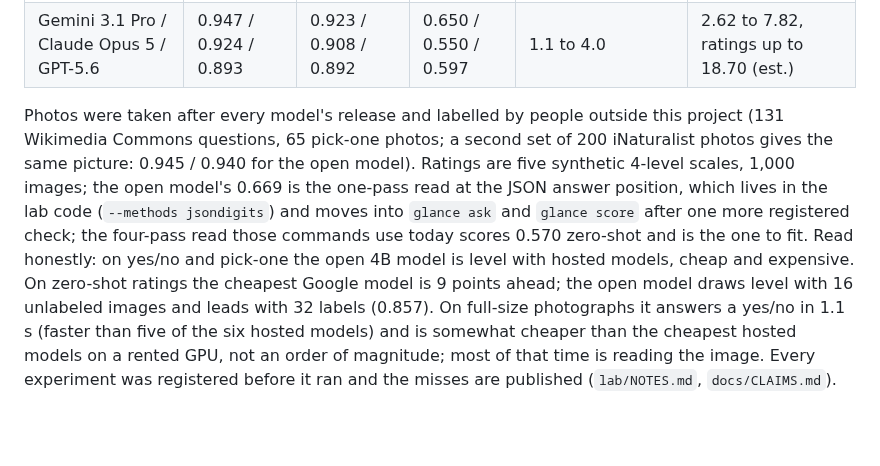
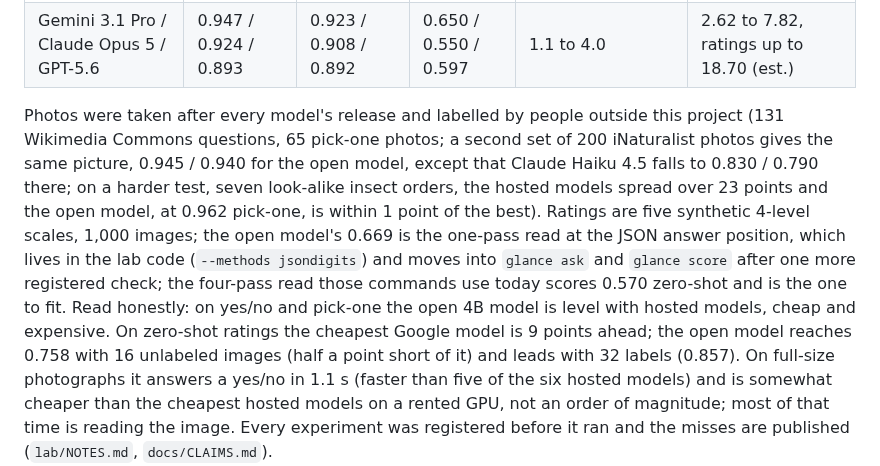
Before and after one commit to yoheinakajima/glance, a Markdown page: README.md, the part around the change. Rendered like a GitHub page; blank space fills up the shorter version.

Commit message:
README: the scorecard's reading matches the page (the one hosted model that trails on nature photos, the insect-order test, 0.758 stated as half a point short)
Co-Authored-By: Claude Fable 5.1 <noreply@anthropic.com>

```diff
--- a/README.md
+++ b/README.md
@@ -66,12 +66,13 @@ revision. Rating modes (`--method`): `ens4d` (4 passes, the one to fit), `fast2`
 | Gemini 3.1 Pro / Claude Opus 5 / GPT-5.6 | 0.947 / 0.924 / 0.893 | 0.923 / 0.908 / 0.892 | 0.650 / 0.550 / 0.597 | 1.1 to 4.0 | 2.62 to 7.82, ratings up to 18.70 (est.) |
 
 Photos were taken after every model's release and labelled by people outside this project (131 Wikimedia Commons
-questions, 65 pick-one photos; a second set of 200 iNaturalist photos gives the same picture: 0.945 / 0.940 for the open
-model). Ratings are five synthetic 4-level scales, 1,000 images; the open model's 0.669 is the one-pass read at the JSON answer
+questions, 65 pick-one photos; a second set of 200 iNaturalist photos gives the same picture, 0.945 / 0.940 for the open
+model, except that Claude Haiku 4.5 falls to 0.830 / 0.790 there; on a harder test, seven look-alike insect orders, the hosted
+models spread over 23 points and the open model, at 0.962 pick-one, is within 1 point of the best). Ratings are five synthetic 4-level scales, 1,000 images; the open model's 0.669 is the one-pass read at the JSON answer
 position, which lives in the lab code (`--methods jsondigits`) and moves into `glance ask` and `glance score` after one
 more registered check; the four-pass read those commands use today scores 0.570 zero-shot and is the one to fit. Read honestly: on yes/no and pick-one the open 4B model
 is level with hosted models, cheap and expensive. On zero-shot ratings the cheapest Google model is 9 points ahead; the
-open model draws level with 16 unlabeled images and leads with 32 labels (0.857). On full-size photographs it answers a yes/no in
+open model reaches 0.758 with 16 unlabeled images (half a point short of it) and leads with 32 labels (0.857). On full-size photographs it answers a yes/no in
 1.1 s (faster than five of the six hosted models) and is somewhat cheaper than the cheapest hosted models on a rented GPU,
 not an order of magnitude; most of that time is reading the image. Every experiment was registered before it ran and the misses
 are published (`lab/NOTES.md`, `docs/CLAIMS.md`).
```
